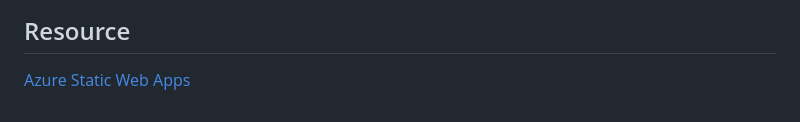
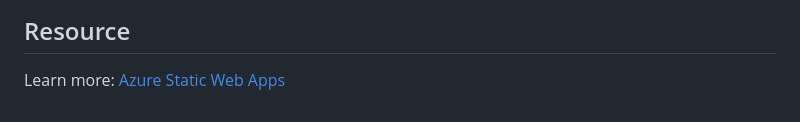
Before and after one commit to samipak458/Simple-Library-Managment-With-Azure-Services, a Markdown page: Azure Static Web Apps.md, the part around the change. GitHub-like rendering.

```diff
--- a/Azure Static Web Apps.md
+++ b/Azure Static Web Apps.md
@@ -83,4 +83,4 @@ With your app deployed, Let's pushed your code to GitHub. You can push it in mul
 ### Note: If you want to host your app which is build using framework then follow this [Publish an Angular, React, Svelte, or Vue JavaScript app with Azure Static Web Apps](https://docs.microsoft.com/en-us/learn/modules/publish-app-service-static-web-app-api/2-exercise-get-started?wt.mc_id=studentamb_202028)
 
 ## Resource
-[Azure Static Web Apps](https://docs.microsoft.com/en-us/learn/modules/publish-app-service-static-web-app-api?wt.mc_id=studentamb_202028)
+Learn more: [Azure Static Web Apps](https://docs.microsoft.com/en-us/learn/modules/publish-app-service-static-web-app-api?wt.mc_id=studentamb_202028)
```
